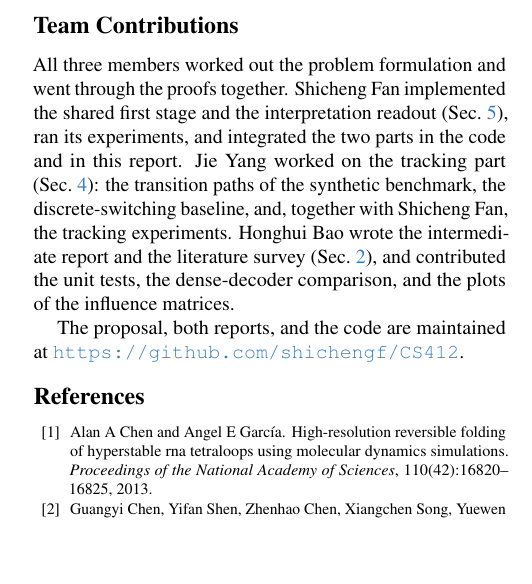
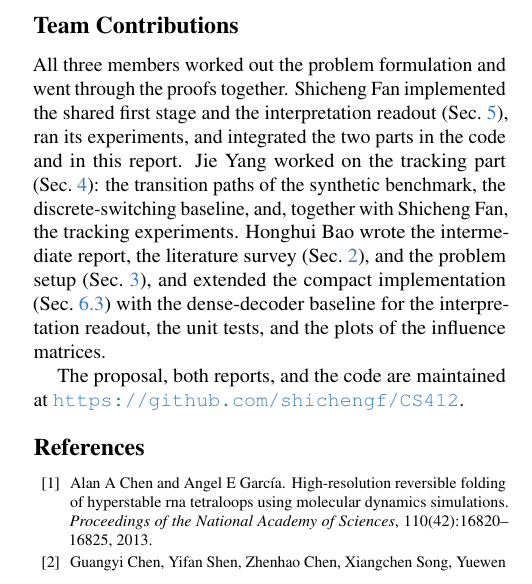
Before and after one commit to shichengf/CS412, a LaTeX paper (report/main.tex): part of one column of page 8 of 9 before the commit and part of one column of page 8 of 10 after it, cut so that both start at the same text, the shorter picture padded with empty space. Compiled offline with pdfLaTeX.

Commit message:
Report: add the problem setup and the compact-implementation work to Honghui's contribution
Co-Authored-By: Claude Opus 5.5 <noreply@anthropic.com>

```diff
--- a/report/main.tex
+++ b/report/main.tex
@@ -540,7 +540,7 @@ Other directions are a finite-sample guarantee for the entropy penalty, learning
 All three members worked out the problem formulation and went through the proofs together.
 Shicheng Fan implemented the shared first stage and the interpretation readout (Sec.~\ref{sec:interp}), ran its experiments, and integrated the two parts in the code and in this report.
 Jie Yang worked on the tracking part (Sec.~\ref{sec:track}): the transition paths of the synthetic benchmark, the discrete-switching baseline, and, together with Shicheng Fan, the tracking experiments.
-Honghui Bao wrote the intermediate report and the literature survey (Sec.~\ref{sec:related}), and contributed the unit tests, the dense-decoder comparison, and the plots of the influence matrices.
+Honghui Bao wrote the intermediate report, the literature survey (Sec.~\ref{sec:related}), and the problem setup (Sec.~\ref{sec:problem}), and extended the compact implementation (Sec.~\ref{sec:own}) with the dense-decoder baseline for the interpretation readout, the unit tests, and the plots of the influence matrices.
 
 The proposal, both reports, and the code are maintained at \url{https://github.com/shichengf/CS412}.
 
```
